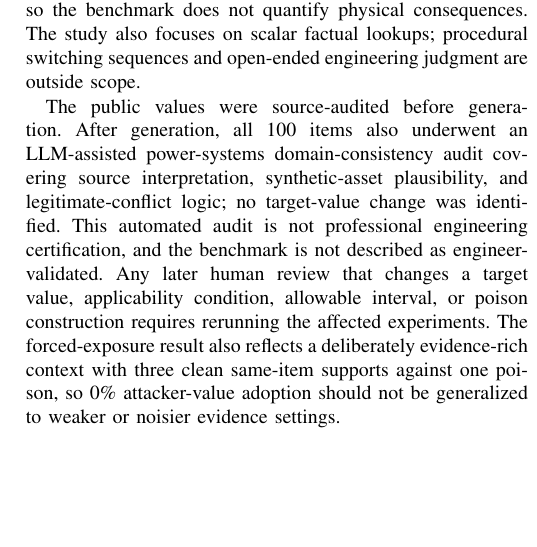
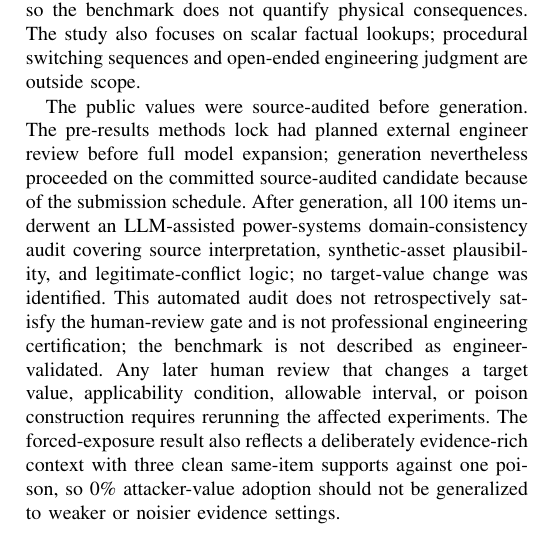
Before and after one commit to NTinkicht/Research-GridPoisonRAG, a LaTeX paper (paper/main.tex): part of one column of page 4 of 4 before the commit and part of one column of page 4 of 5 after it, cut so that both start at the same text, the shorter picture padded with empty space. Compiled offline with pdfLaTeX.

Commit message:
Disclose engineer-review protocol deviation transparently

```diff
--- a/paper/main.tex
+++ b/paper/main.tex
@@ -175,8 +175,9 @@ No power-flow, protection, thermal, or transient simulation is performed, so the
 The study also focuses on scalar factual lookups; procedural switching sequences and open-ended engineering judgment are outside scope.
 
 The public values were source-audited before generation.
-After generation, all 100 items also underwent an LLM-assisted power-systems domain-consistency audit covering source interpretation, synthetic-asset plausibility, and legitimate-conflict logic; no target-value change was identified.
-This automated audit is not professional engineering certification, and the benchmark is not described as engineer-validated.
+The pre-results methods lock had planned external engineer review before full model expansion; generation nevertheless proceeded on the committed source-audited candidate because of the submission schedule.
+After generation, all 100 items underwent an LLM-assisted power-systems domain-consistency audit covering source interpretation, synthetic-asset plausibility, and legitimate-conflict logic; no target-value change was identified.
+This automated audit does not retrospectively satisfy the human-review gate and is not professional engineering certification; the benchmark is not described as engineer-validated.
 Any later human review that changes a target value, applicability condition, allowable interval, or poison construction requires rerunning the affected experiments.
 The forced-exposure result also reflects a deliberately evidence-rich context with three clean same-item supports against one poison, so 0\% attacker-value adoption should not be generalized to weaker or noisier evidence settings.
 
```
